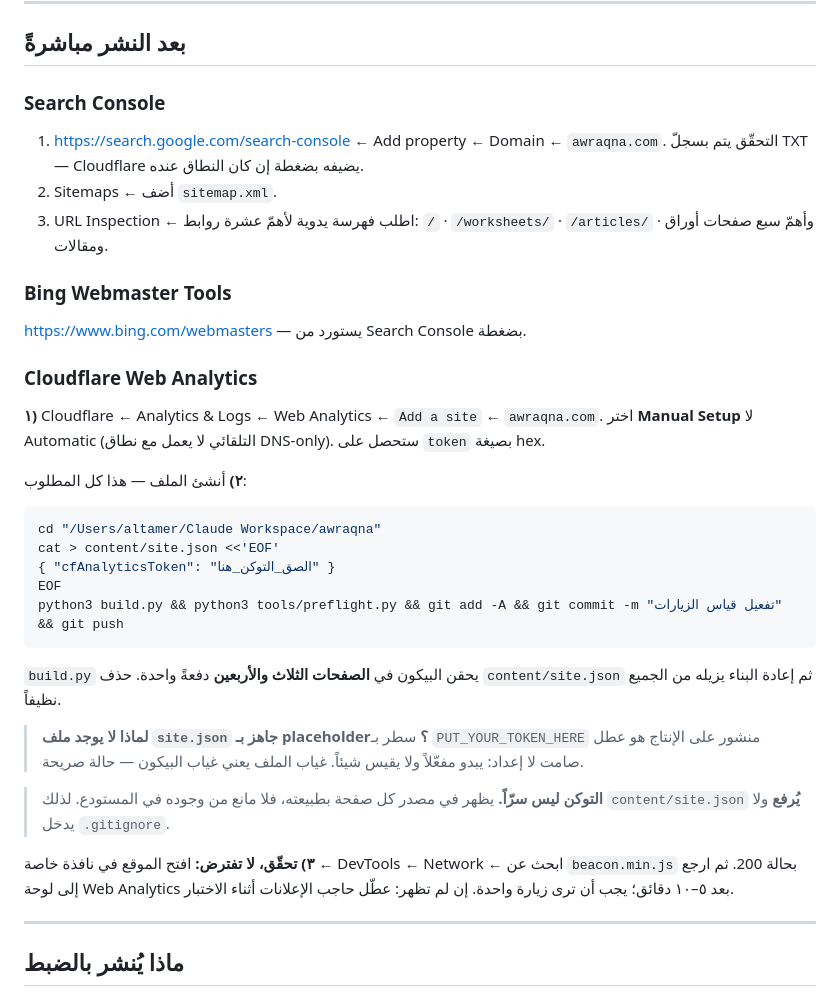
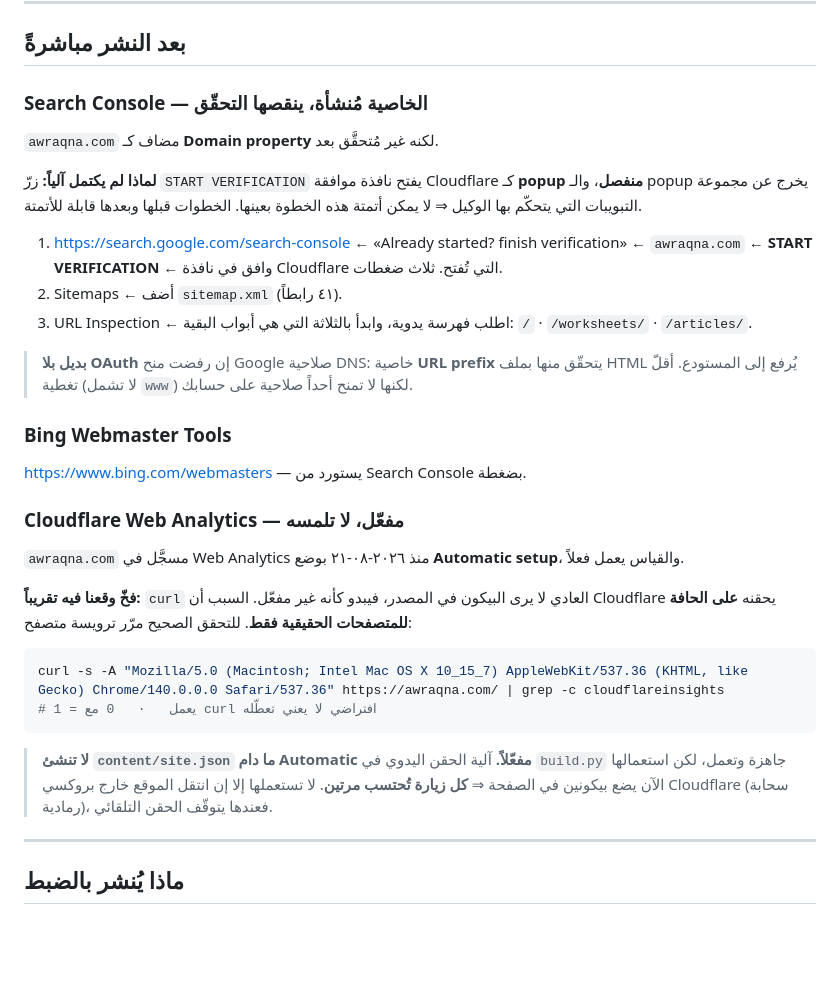
Before and after one commit to AltayebAmer/awraqna, a Markdown page: DEPLOY.md, the part around the change. Drawn GitHub-style; blank space fills up the shorter version.

Commit message:
www مُفعّل · القياس كان يعمل أصلاً · Search Console ينقصه التحقّق
نُفِّذ في لوحة Cloudflare عبر متصفح صاحب المشروع بإذنه:

- www.awraqna.com أُضيف كـ Custom domain (CNAME www → awraqna-site.pages.dev).
  مُتحقَّق: DNS يحلّ إلى 188.114.96.2/.97.2 · HTTPS 200 · و canonical في
  نسخة www يشير إلى الأصل بلا www ⇒ لا ازدواج في الفهرس.

- **تصحيح افتراض:** القياس مفعّل منذ ٢٠٢٦-٠٨-٢١ بوضع Automatic setup
  ويسجّل فعلاً. كان التقرير يقول إن Automatic لا يعمل مع DNS-only —
  صحيح، لكن نطاق Pages مُبروكَس فيعمل.
  والفخّ: `curl` العادي لا يرى البيكون فيبدو معطّلاً؛ Cloudflare يحقنه
  على الحافة **للمتصفحات الحقيقية فقط**. بترويسة متصفح ظهر:
    data-cf-beacon='{"version":"2024.11.0","token":"189dbb96..."}'
  ⇒ **لا يُنشأ content/site.json**: بيكونان في الصفحة = احتساب مزدوج.
  آلية الحقن اليدوي تبقى لحالة واحدة: خروج الموقع من بروكسي Cloudflare.

- Search Console: خاصية awraqna.com (Domain) مُنشأة وغير مُتحقَّقة.
  START VERIFICATION يفتح نافذة موافقة Cloudflare كـ popup خارج مجموعة
  تبويبات الوكيل ⇒ الخطوة غير قابلة للأتمتة. وُثّقت بثلاث ضغطات.
  توقّفتُ بعد محاولتين بدل التكرار.

Co-Authored-By: Claude Opus 5 <noreply@anthropic.com>

````diff
--- a/DEPLOY.md
+++ b/DEPLOY.md
@@ -125,46 +125,47 @@ Cloudflare Dashboard ← **Workers & Pages** ← **Create** ← **Pages** ←
 
 ## بعد النشر مباشرةً
 
-### Search Console
-1. <https://search.google.com/search-console> ← Add property ← Domain ← `awraqna.com`.
-   التحقّق يتم بسجلّ TXT — Cloudflare يضيفه بضغطة إن كان النطاق عنده.
-2. Sitemaps ← أضف `sitemap.xml`.
-3. URL Inspection ← اطلب فهرسة يدوية لأهمّ عشرة روابط:
-   `/` · `/worksheets/` · `/articles/` · وأهمّ سبع صفحات أوراق ومقالات.
+### Search Console — **الخاصية مُنشأة، ينقصها التحقّق**
+
+`awraqna.com` مضاف كـ **Domain property** لكنه غير مُتحقَّق بعد.
+
+**لماذا لم يكتمل آلياً:** زرّ `START VERIFICATION` يفتح نافذة موافقة
+Cloudflare كـ **popup منفصل**، والـ popup يخرج عن مجموعة التبويبات التي
+يتحكّم بها الوكيل ⇒ لا يمكن أتمتة هذه الخطوة بعينها. الخطوات قبلها
+وبعدها قابلة للأتمتة.
+
+1. <https://search.google.com/search-console> ← «Already started? finish
+   verification» ← `awraqna.com` ← **START VERIFICATION** ← وافق في نافذة
+   Cloudflare التي تُفتح. ثلاث ضغطات.
+2. Sitemaps ← أضف `sitemap.xml` (٤١ رابطاً).
+3. URL Inspection ← اطلب فهرسة يدوية، وابدأ بالثلاثة التي هي أبواب البقية:
+   `/` · `/worksheets/` · `/articles/`.
+
+> **بديل بلا OAuth** إن رفضت منح Google صلاحية DNS: خاصية **URL prefix**
+> يتحقّق منها بملف HTML يُرفع إلى المستودع. أقلّ تغطية (لا تشمل `www`)
+> لكنها لا تمنح أحداً صلاحية على حسابك.
 
 ### Bing Webmaster Tools
 <https://www.bing.com/webmasters> — يستورد من Search Console بضغطة.
 
-### Cloudflare Web Analytics
+### Cloudflare Web Analytics — **مفعّل، لا تلمسه**
 
-**١)** Cloudflare ← Analytics & Logs ← Web Analytics ← `Add a site` ←
-`awraqna.com`. اختر **Manual Setup** لا Automatic (التلقائي لا يعمل مع
-نطاق DNS-only). ستحصل على `token` بصيغة hex.
+`awraqna.com` مسجَّل في Web Analytics منذ ٢٠٢٦-٠٨-٢١ بوضع **Automatic
+setup**، والقياس يعمل فعلاً.
 
-**٢)** أنشئ الملف — هذا كل المطلوب:
+**فخّ وقعنا فيه تقريباً:** `curl` العادي لا يرى البيكون في المصدر، فيبدو
+كأنه غير مفعّل. السبب أن Cloudflare يحقنه **على الحافة للمتصفحات الحقيقية
+فقط**. للتحقق الصحيح مرّر ترويسة متصفح:
 
 ```bash
-cd "/Users/altamer/Claude Workspace/awraqna"
-cat > content/site.json <<'EOF'
-{ "cfAnalyticsToken": "الصق_التوكن_هنا" }
-EOF
-python3 build.py && python3 tools/preflight.py && git add -A && git commit -m "تفعيل قياس الزيارات" && git push
+curl -s -A "Mozilla/5.0 (Macintosh; Intel Mac OS X 10_15_7) AppleWebKit/537.36 (KHTML, like Gecko) Chrome/140.0.0.0 Safari/537.36" https://awraqna.com/ | grep -c cloudflareinsights
+# 1 = يعمل   ·   0 مع curl افتراضي لا يعني تعطّله
 ```
 
-`build.py` يحقن البيكون في **الصفحات الثلاث والأربعين** دفعةً واحدة.
-حذف `content/site.json` ثم إعادة البناء يزيله من الجميع نظيفاً.
-
-> **لماذا لا يوجد ملف `site.json` جاهز بـ placeholder؟** سطر بـ
-> `PUT_YOUR_TOKEN_HERE` منشور على الإنتاج هو عطل صامت لا إعداد: يبدو
-> مفعّلاً ولا يقيس شيئاً. غياب الملف يعني غياب البيكون — حالة صريحة.
-
-> **التوكن ليس سرّاً.** يظهر في مصدر كل صفحة بطبيعته، فلا مانع من وجوده
-> في المستودع. لذلك `content/site.json` **يُرفع** ولا يدخل `.gitignore`.
-
-**٣) تحقّق، لا تفترض:** افتح الموقع في نافذة خاصة ← DevTools ← Network ←
-ابحث عن `beacon.min.js` بحالة 200. ثم ارجع إلى لوحة Web Analytics بعد
-٥–١٠ دقائق؛ يجب أن ترى زيارة واحدة. إن لم تظهر: عطّل حاجب الإعلانات
-أثناء الاختبار.
+> **لا تنشئ `content/site.json` ما دام Automatic مفعّلاً.** آلية الحقن
+> اليدوي في `build.py` جاهزة وتعمل، لكن استعمالها الآن يضع بيكونين في
+> الصفحة ⇒ **كل زيارة تُحتسب مرتين**. لا تستعملها إلا إن انتقل الموقع
+> خارج بروكسي Cloudflare (سحابة رمادية)، فعندها يتوقّف الحقن التلقائي.
 
 ---
 
````
Also changed, not shown: PROJECT_MAP.md (+19 -3 lines).
